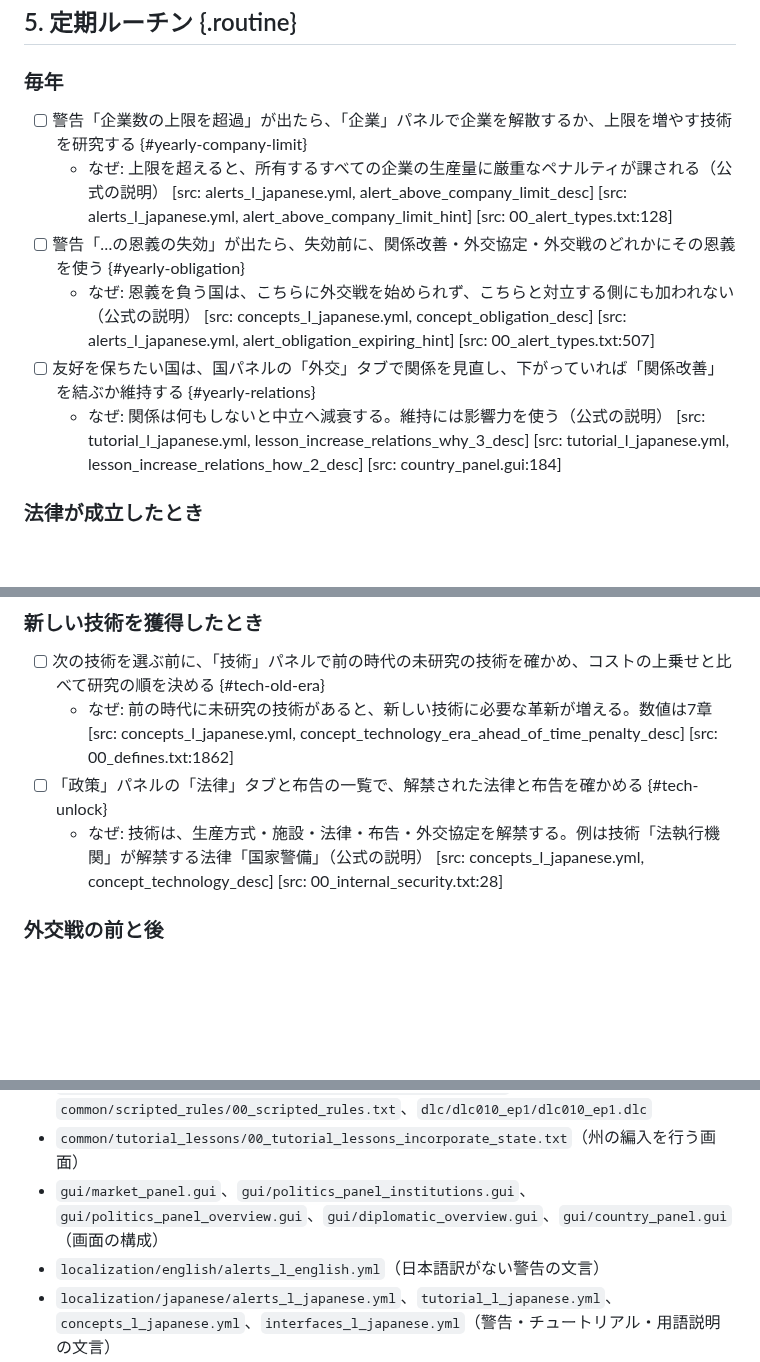
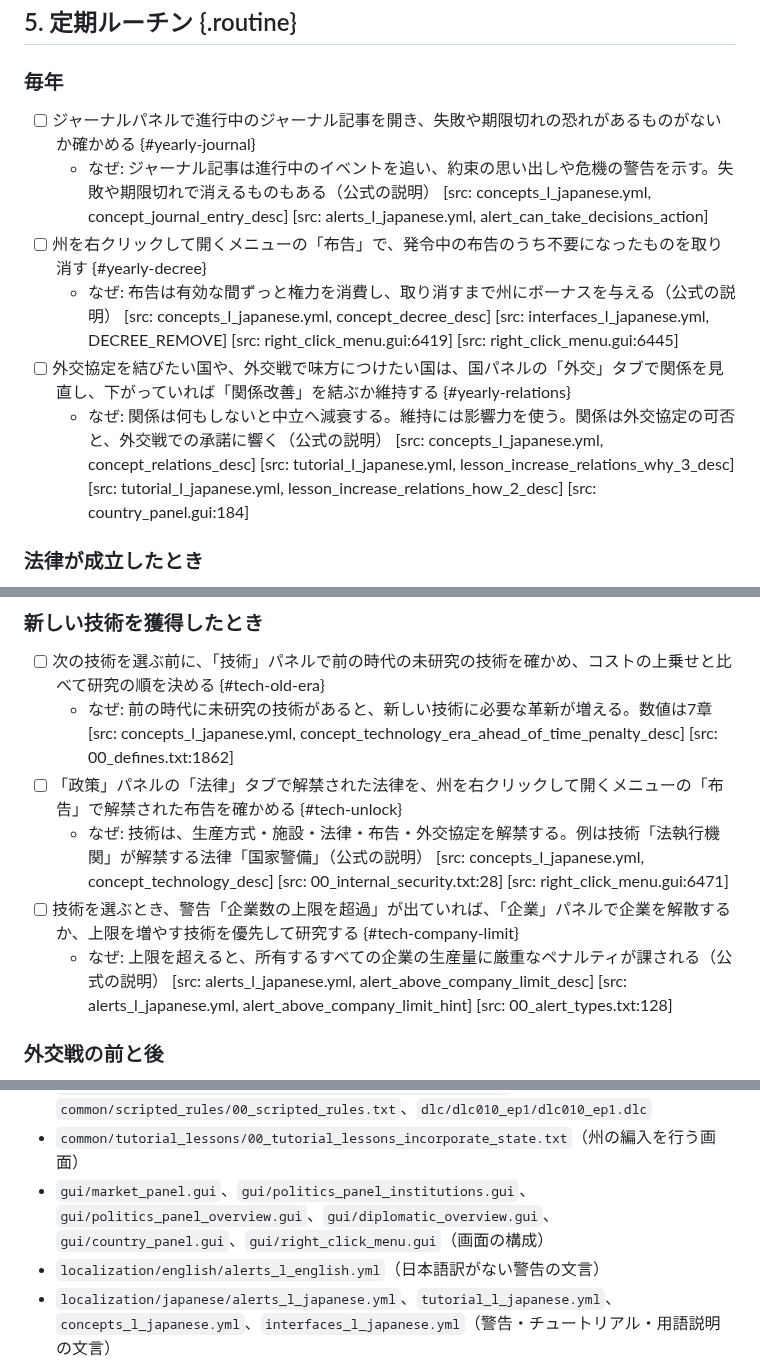
Before and after one commit to ramdamain-commits/paradox-game-guides, a Markdown page: vic3/vic3-play-checklist.md, 3 parts joined by grey strips. Rendered like a GitHub page; blank space fills up the shorter version.

Commit message:
vic3: チェックリスト5・6章のレビュー指摘を反映（修正ラウンド1）
- 5章「毎年」を年次で見直す確認（ジャーナル・布告・関係）に組み直し、警告対応の2項目を技術・外交戦のグループへ移動
- tech-unlock の布告の確認先を、州の右クリックメニューの「布告」に修正

Co-Authored-By: Claude Opus 5.5 <noreply@anthropic.com>

```diff
--- a/vic3/vic3-play-checklist.md
+++ b/vic3/vic3-play-checklist.md
@@ -172,12 +172,12 @@
 
 ### 毎年
 
-- [ ] 警告「企業数の上限を超過」が出たら、「企業」パネルで企業を解散するか、上限を増やす技術を研究する {#yearly-company-limit}
-  - なぜ: 上限を超えると、所有するすべての企業の生産量に厳重なペナルティが課される（公式の説明） [src: alerts_l_japanese.yml, alert_above_company_limit_desc] [src: alerts_l_japanese.yml, alert_above_company_limit_hint] [src: 00_alert_types.txt:128]
-- [ ] 警告「…の恩義の失効」が出たら、失効前に、関係改善・外交協定・外交戦のどれかにその恩義を使う {#yearly-obligation}
-  - なぜ: 恩義を負う国は、こちらに外交戦を始められず、こちらと対立する側にも加われない（公式の説明） [src: concepts_l_japanese.yml, concept_obligation_desc] [src: alerts_l_japanese.yml, alert_obligation_expiring_hint] [src: 00_alert_types.txt:507]
-- [ ] 友好を保ちたい国は、国パネルの「外交」タブで関係を見直し、下がっていれば「関係改善」を結ぶか維持する {#yearly-relations}
-  - なぜ: 関係は何もしないと中立へ減衰する。維持には影響力を使う（公式の説明） [src: tutorial_l_japanese.yml, lesson_increase_relations_why_3_desc] [src: tutorial_l_japanese.yml, lesson_increase_relations_how_2_desc] [src: country_panel.gui:184]
+- [ ] ジャーナルパネルで進行中のジャーナル記事を開き、失敗や期限切れの恐れがあるものがないか確かめる {#yearly-journal}
+  - なぜ: ジャーナル記事は進行中のイベントを追い、約束の思い出しや危機の警告を示す。失敗や期限切れで消えるものもある（公式の説明） [src: concepts_l_japanese.yml, concept_journal_entry_desc] [src: alerts_l_japanese.yml, alert_can_take_decisions_action]
+- [ ] 州を右クリックして開くメニューの「布告」で、発令中の布告のうち不要になったものを取り消す {#yearly-decree}
+  - なぜ: 布告は有効な間ずっと権力を消費し、取り消すまで州にボーナスを与える（公式の説明） [src: concepts_l_japanese.yml, concept_decree_desc] [src: interfaces_l_japanese.yml, DECREE_REMOVE] [src: right_click_menu.gui:6419] [src: right_click_menu.gui:6445]
+- [ ] 外交協定を結びたい国や、外交戦で味方につけたい国は、国パネルの「外交」タブで関係を見直し、下がっていれば「関係改善」を結ぶか維持する {#yearly-relations}
+  - なぜ: 関係は何もしないと中立へ減衰する。維持には影響力を使う。関係は外交協定の可否と、外交戦での承諾に響く（公式の説明） [src: concepts_l_japanese.yml, concept_relations_desc] [src: tutorial_l_japanese.yml, lesson_increase_relations_why_3_desc] [src: tutorial_l_japanese.yml, lesson_increase_relations_how_2_desc] [src: country_panel.gui:184]
 
 ### 法律が成立したとき
 
@@ -192,8 +192,10 @@
 
 - [ ] 次の技術を選ぶ前に、「技術」パネルで前の時代の未研究の技術を確かめ、コストの上乗せと比べて研究の順を決める {#tech-old-era}
   - なぜ: 前の時代に未研究の技術があると、新しい技術に必要な革新が増える。数値は7章 [src: concepts_l_japanese.yml, concept_technology_era_ahead_of_time_penalty_desc] [src: 00_defines.txt:1862]
-- [ ] 「政策」パネルの「法律」タブと布告の一覧で、解禁された法律と布告を確かめる {#tech-unlock}
-  - なぜ: 技術は、生産方式・施設・法律・布告・外交協定を解禁する。例は技術「法執行機関」が解禁する法律「国家警備」（公式の説明） [src: concepts_l_japanese.yml, concept_technology_desc] [src: 00_internal_security.txt:28]
+- [ ] 「政策」パネルの「法律」タブで解禁された法律を、州を右クリックして開くメニューの「布告」で解禁された布告を確かめる {#tech-unlock}
+  - なぜ: 技術は、生産方式・施設・法律・布告・外交協定を解禁する。例は技術「法執行機関」が解禁する法律「国家警備」（公式の説明） [src: concepts_l_japanese.yml, concept_technology_desc] [src: 00_internal_security.txt:28] [src: right_click_menu.gui:6471]
+- [ ] 技術を選ぶとき、警告「企業数の上限を超過」が出ていれば、「企業」パネルで企業を解散するか、上限を増やす技術を優先して研究する {#tech-company-limit}
+  - なぜ: 上限を超えると、所有するすべての企業の生産量に厳重なペナルティが課される（公式の説明） [src: alerts_l_japanese.yml, alert_above_company_limit_desc] [src: alerts_l_japanese.yml, alert_above_company_limit_hint] [src: 00_alert_types.txt:128]
 
 ### 外交戦の前と後
 
@@ -311,7 +315,7 @@
 - `common/institutions/00_institutions.txt`、`common/interest_tier_types/interest_tier_types.txt`、`common/liberty_desire_levels/00_liberty_desire_levels.txt`、`common/country_ranks/00_country_ranks.txt`、`common/laws/00_distribution_of_power.txt`、`00_internal_security.txt`
 - `common/scripted_triggers/00_scripted_triggers.txt`（勢力ブロックを形成できる条件）、`common/power_bloc_principles/00_power_bloc_principles.txt`（原則の DLC 条件）、`common/scripted_rules/00_scripted_rules.txt`、`dlc/dlc010_ep1/dlc010_ep1.dlc`
 - `common/tutorial_lessons/00_tutorial_lessons_incorporate_state.txt`（州の編入を行う画面）
-- `gui/market_panel.gui`、`gui/politics_panel_institutions.gui`、`gui/politics_panel_overview.gui`、`gui/diplomatic_overview.gui`、`gui/country_panel.gui`（画面の構成）
+- `gui/market_panel.gui`、`gui/politics_panel_institutions.gui`、`gui/politics_panel_overview.gui`、`gui/diplomatic_overview.gui`、`gui/country_panel.gui`、`gui/right_click_menu.gui`（画面の構成）
 - `localization/english/alerts_l_english.yml`（日本語訳がない警告の文言）
 - `localization/japanese/alerts_l_japanese.yml`、`tutorial_l_japanese.yml`、`concepts_l_japanese.yml`、`interfaces_l_japanese.yml`（警告・チュートリアル・用語説明の文言）
 
```
Also changed, not shown: other parts of vic3/vic3-play-checklist.md (+2 -0 lines).
